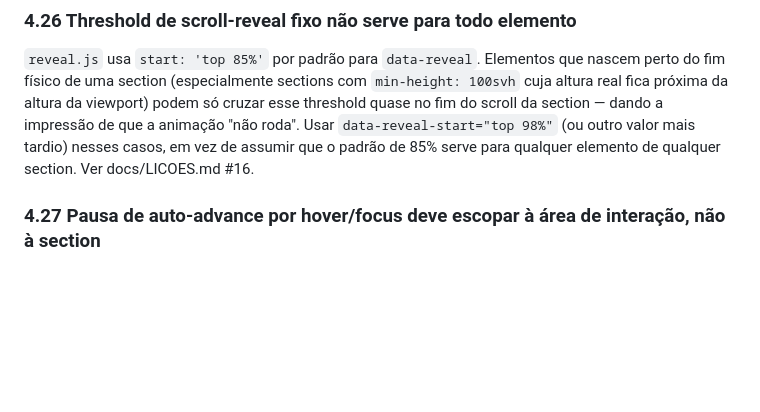
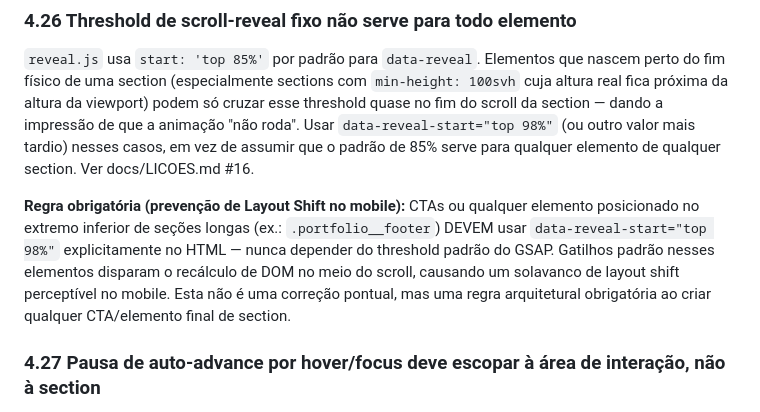
Before and after one commit to FerndsTech/Final-FjAmbiental, a Markdown page: CLAUDE.md, the part around the change. Rendered like a GitHub page; blank space fills up the shorter version.

Commit message:
atualização claude.md com a lição do data-reveal

```diff
--- a/CLAUDE.md
+++ b/CLAUDE.md
@@ -360,6 +360,15 @@ Usar `data-reveal-start="top 98%"` (ou outro valor mais tardio) nesses
 casos, em vez de assumir que o padrão de 85% serve para qualquer
 elemento de qualquer section. Ver docs/LICOES.md #16.
 
+**Regra obrigatória (prevenção de Layout Shift no mobile):** CTAs ou
+qualquer elemento posicionado no extremo inferior de seções longas
+(ex.: `.portfolio__footer`) DEVEM usar `data-reveal-start="top 98%"`
+explicitamente no HTML — nunca depender do threshold padrão do GSAP.
+Gatilhos padrão nesses elementos disparam o recálculo de DOM no meio
+do scroll, causando um solavanco de layout shift perceptível no
+mobile. Esta não é uma correção pontual, mas uma regra arquitetural
+obrigatória ao criar qualquer CTA/elemento final de section.
+
 ### 4.27 Pausa de auto-advance por hover/focus deve escopar à área de interação, não à section
 
 Ao pausar um timer de auto-advance (carrossel, slideshow) via
```
